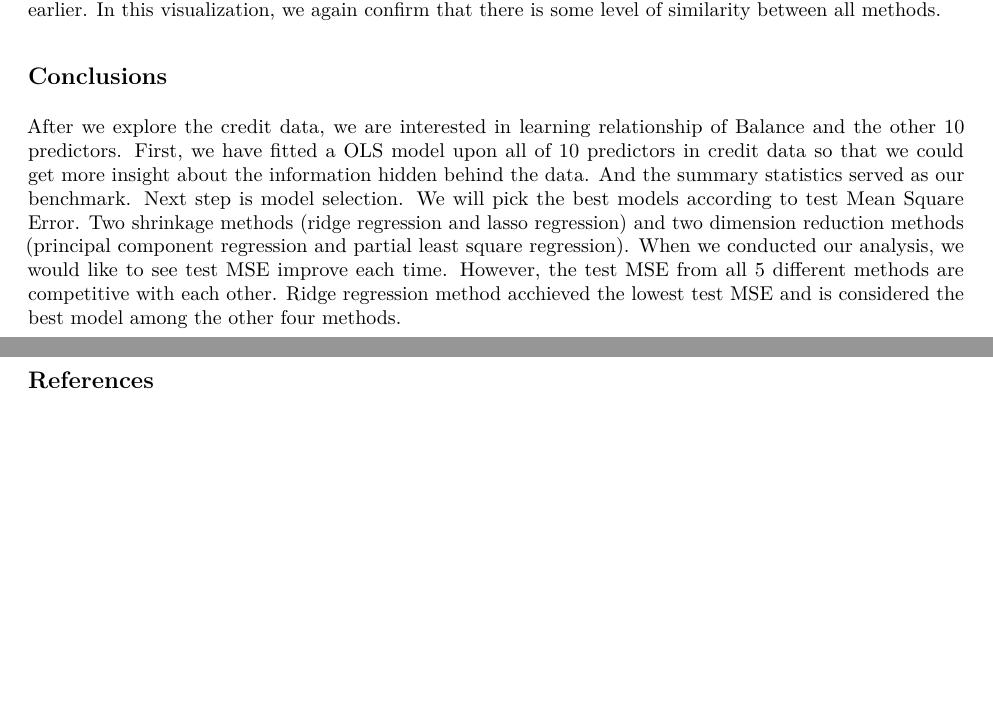
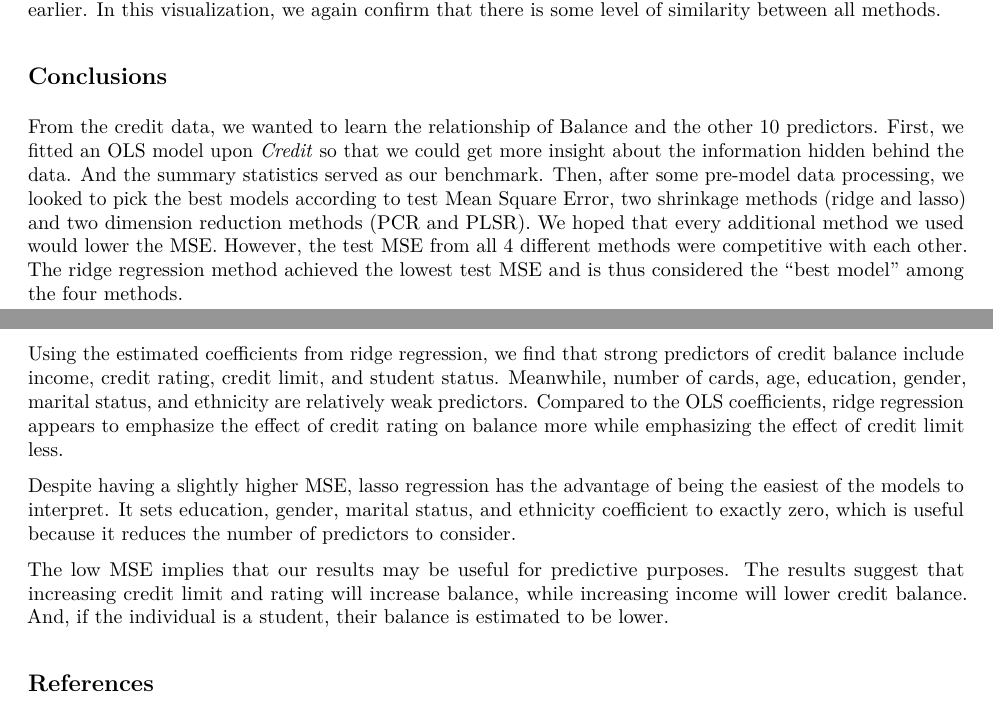
Before and after one commit to KevinLiao159/stat159-fall2016-project2, an R Markdown document (report/report.Rmd): two parts of pages 9 and 10 of 10, joined at a grey line, cut so that both start at the same text, the shorter picture padded with empty space. The pictures show the output file report/report.pdf that the author committed with the source.

Commit message:
Modified report: Added more content to conclusion section of report.

```diff
--- a/report/report.Rmd
+++ b/report/report.Rmd
@@ -352,9 +352,14 @@ Figure 5 displays comparison of coefficients of each predictor between different
 
 
 ## Conclusions
-After we explore the credit data, we are interested in learning relationship of Balance and the other 10 predictors. First, we have fitted a OLS model upon all of 10 predictors in credit data so that we could get more insight about the information hidden behind the data. And the summary statistics served as our benchmark. Next step is model selection. We will pick the best models according to test Mean Square Error. Two shrinkage methods (ridge regression and lasso regression) and two dimension reduction methods (principal component regression and partial least square regression). When we conducted our analysis, we would like to see test MSE improve each time. However, the test MSE from all 5 different methods are competitive with each other. Ridge regression method acchieved the lowest test MSE and is considered the best model among the other four methods.
+From the credit data, we wanted to learn the relationship of Balance and the other 10 predictors. First, we fitted an OLS model upon *Credit* so that we could get more insight about the information hidden behind the data. And the summary statistics served as our benchmark. Then, after some pre-model data processing, we looked to pick the best models according to test Mean Square Error, two shrinkage methods (ridge and lasso) and two dimension reduction methods (PCR and PLSR). We hoped that every additional method we used would lower the MSE. However, the test MSE from all 4 different methods were competitive with each other. The ridge regression method achieved the lowest test MSE and is thus considered the "best model" among the four methods.
 
-\vspace{20mm}
+Using the estimated coefficients from ridge regression, we find that strong predictors of credit balance include income, credit rating, credit limit, and student status. Meanwhile, number of cards, age, education, gender, marital status, and ethnicity are relatively weak predictors. Compared to the OLS coefficients, ridge regression appears to emphasize the effect of credit rating on balance more while emphasizing the effect of credit limit less.
+
+Despite having a slightly higher MSE, lasso regression has the advantage of being the easiest of the models to interpret. It sets education, gender, marital status, and ethnicity coefficient to exactly zero, which is useful because it reduces the number of predictors to consider.
+
+The low MSE implies that our results may be useful for predictive purposes. The results suggest that increasing credit limit and rating will increase balance, while increasing income will lower credit balance. And, if the individual is a student, their balance is estimated to be lower.
+
 
 ## References
 James, Gareth, Daniela Witten, Trevor Hastie, and Robert Tibshirani. An Introduction to Statistical Learning: With Applications in R. New York: Springer, 2013. Print.
```
Also changed, not shown: report/sections/06-conclusions.Rmd (+7 -2 lines), report/report.pdf.
